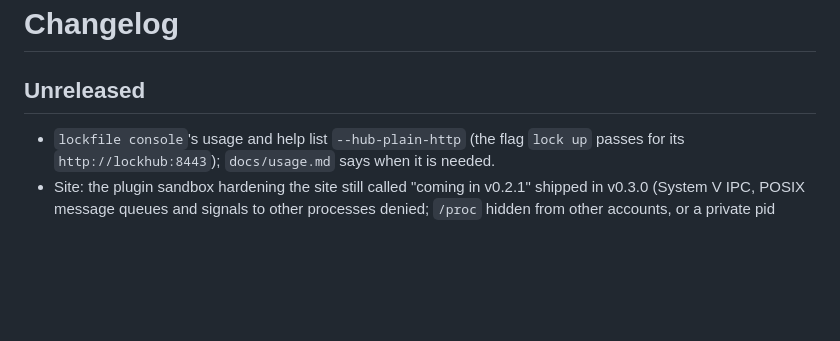
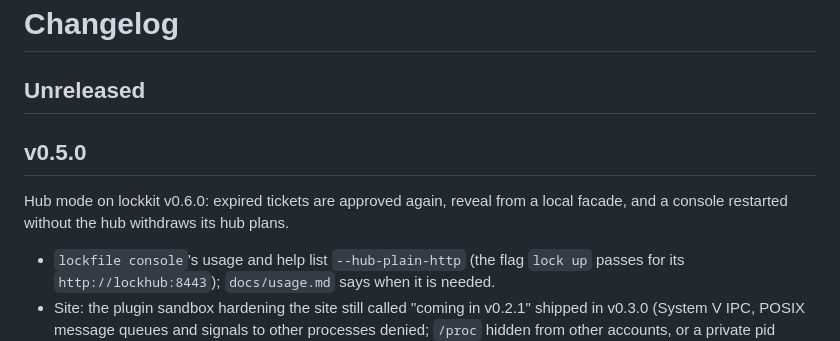
Before and after one commit to DavidGodefroid/lockfile, a Markdown page: CHANGELOG.md, the part around the change. Rendered like a GitHub page; blank space fills up the shorter version.

Commit message:
chore(release): prepare v0.5.0
Date the lockkit v0.6.0 Unreleased entries as v0.5.0.

Co-Authored-By: Claude Opus 5.5 <noreply@anthropic.com>

```diff
--- a/CHANGELOG.md
+++ b/CHANGELOG.md
@@ -1,6 +1,11 @@
 # Changelog
 
 ## Unreleased
+
+## v0.5.0
+
+Hub mode on lockkit v0.6.0: expired tickets are approved again, reveal from a local
+facade, and a console restarted without the hub withdraws its hub plans.
 
 - `lockfile console`'s usage and help list `--hub-plain-http` (the flag `lock up` passes for
   its `http://lockhub:8443`); `docs/usage.md` says when it is needed.
```
